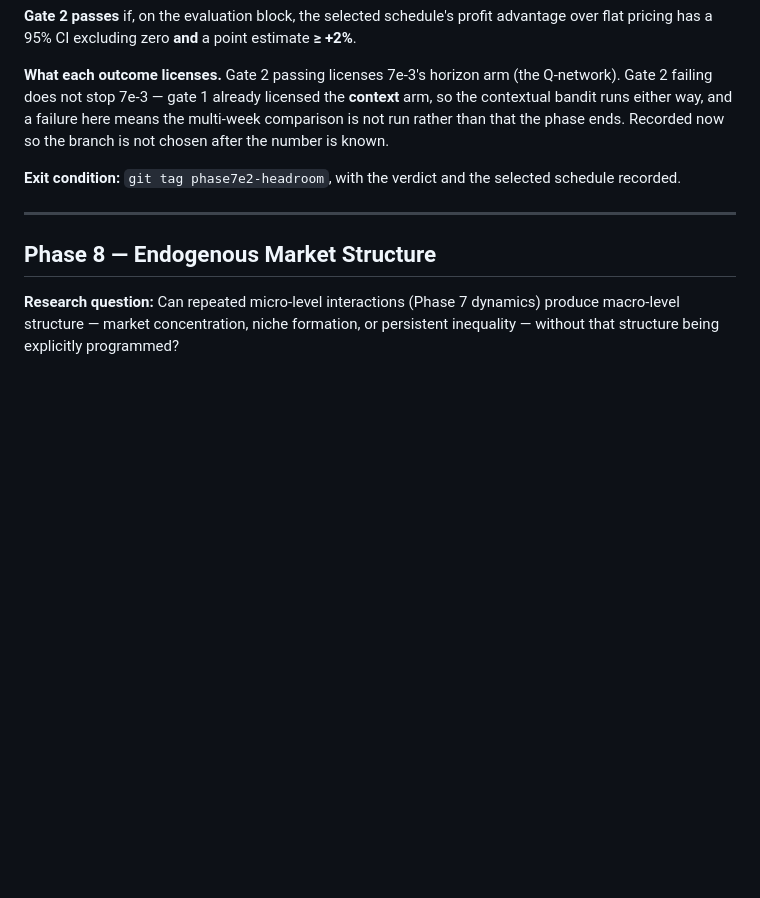
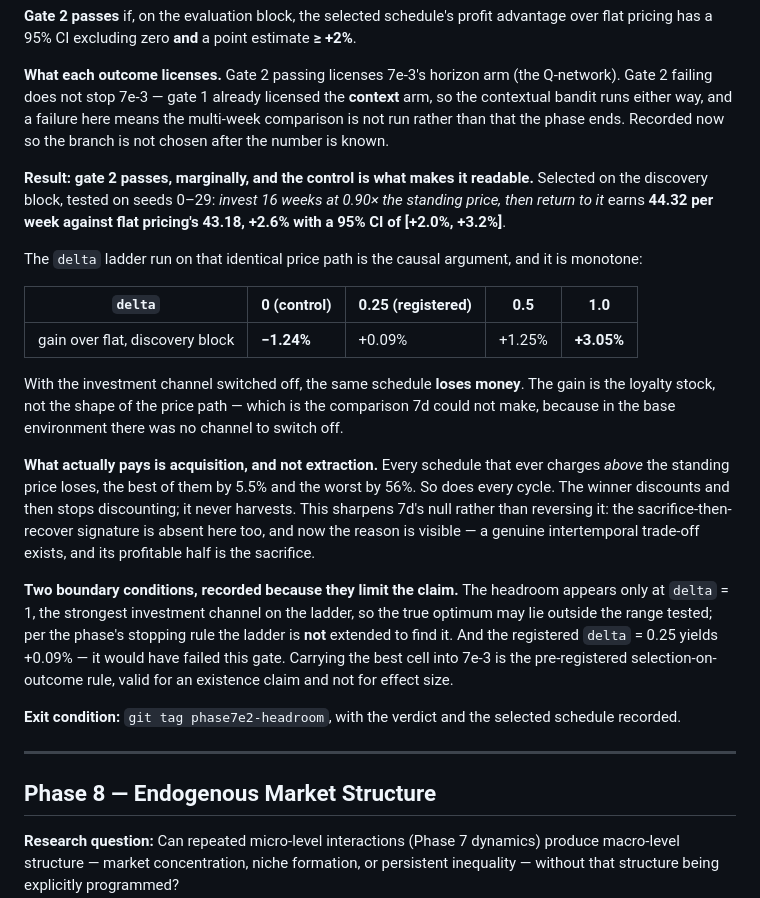
Before and after one commit to heatherluu99/learned-market, a Markdown page: docs/phase_specifications.md, the part around the change. Drawn GitHub-style; blank space fills up the shorter version.

Commit message:
Record 7e-2's result: headroom exists, and it is acquisition rather than harvest

```diff
--- a/docs/phase_specifications.md
+++ b/docs/phase_specifications.md
@@ -1232,6 +1232,39 @@ the **context** arm, so the contextual bandit runs either way, and a failure
 here means the multi-week comparison is not run rather than that the phase
 ends. Recorded now so the branch is not chosen after the number is known.
 
+**Result: gate 2 passes, marginally, and the control is what makes it
+readable.** Selected on the discovery block, tested on seeds 0–29: *invest 16
+weeks at 0.90× the standing price, then return to it* earns **44.32 per week
+against flat pricing's 43.18, +2.6% with a 95% CI of [+2.0%, +3.2%]**.
+
+The `delta` ladder run on that identical price path is the causal argument, and
+it is monotone:
+
+| `delta` | 0 (control) | 0.25 (registered) | 0.5 | 1.0 |
+|---|---|---|---|---|
+| gain over flat, discovery block | **−1.24%** | +0.09% | +1.25% | **+3.05%** |
+
+With the investment channel switched off, the same schedule **loses money**. The
+gain is the loyalty stock, not the shape of the price path — which is the
+comparison 7d could not make, because in the base environment there was no
+channel to switch off.
+
+**What actually pays is acquisition, and not extraction.** Every schedule that
+ever charges *above* the standing price loses, the best of them by 5.5% and the
+worst by 56%. So does every cycle. The winner discounts and then stops
+discounting; it never harvests. This sharpens 7d's null rather than reversing
+it: the sacrifice-then-recover signature is absent here too, and now the reason
+is visible — a genuine intertemporal trade-off exists, and its profitable half
+is the sacrifice.
+
+**Two boundary conditions, recorded because they limit the claim.** The
+headroom appears only at `delta` = 1, the strongest investment channel on the
+ladder, so the true optimum may lie outside the range tested; per the phase's
+stopping rule the ladder is **not** extended to find it. And the registered
+`delta` = 0.25 yields +0.09% — it would have failed this gate. Carrying the
+best cell into 7e-3 is the pre-registered selection-on-outcome rule, valid for
+an existence claim and not for effect size.
+
 **Exit condition:** `git tag phase7e2-headroom`, with the verdict and the
 selected schedule recorded.
 
```
Also changed, not shown: ROADMAP.md (+13 -4 lines).
